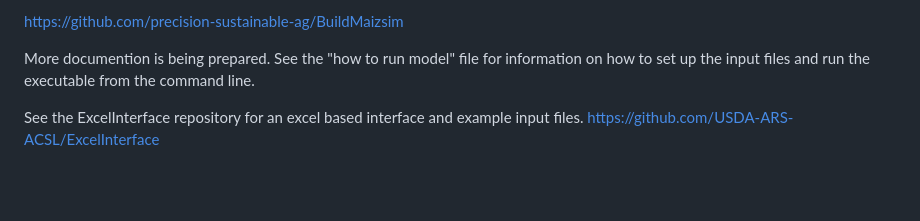
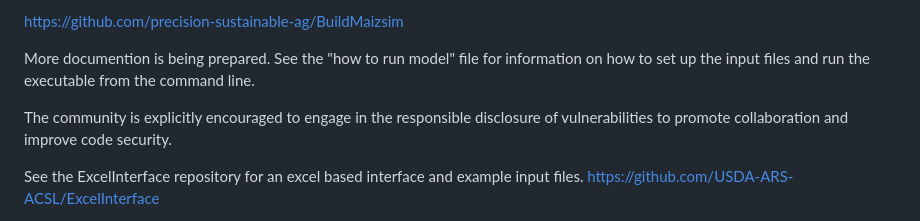
Before and after one commit to USDA-ARS-ACSL/MAIZSIM, a Markdown page: README.md, the part around the change. GitHub-like rendering; blank space fills up the shorter version.

```diff
--- a/README.md
+++ b/README.md
@@ -33,6 +33,8 @@ https://github.com/precision-sustainable-ag/BuildMaizsim
 
 More documention is being prepared. See the "how to run model" file for information on how to set up the input files and run the executable from the command line.
 
+The community is explicitly encouraged to engage in the responsible disclosure of vulnerabilities to promote collaboration and improve code security.
+
 
 See the ExcelInterface repository for an excel based interface and example input files.
 https://github.com/USDA-ARS-ACSL/ExcelInterface
```
